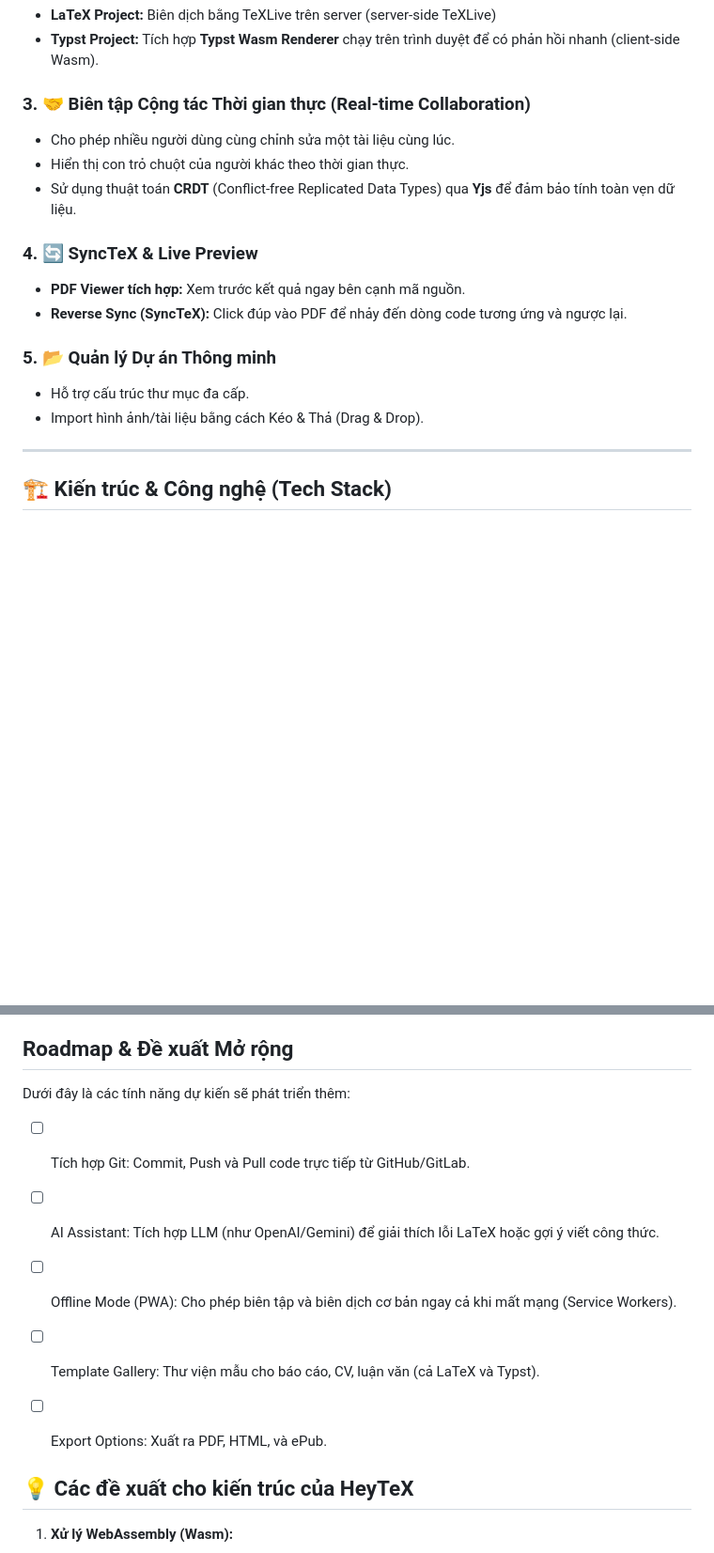
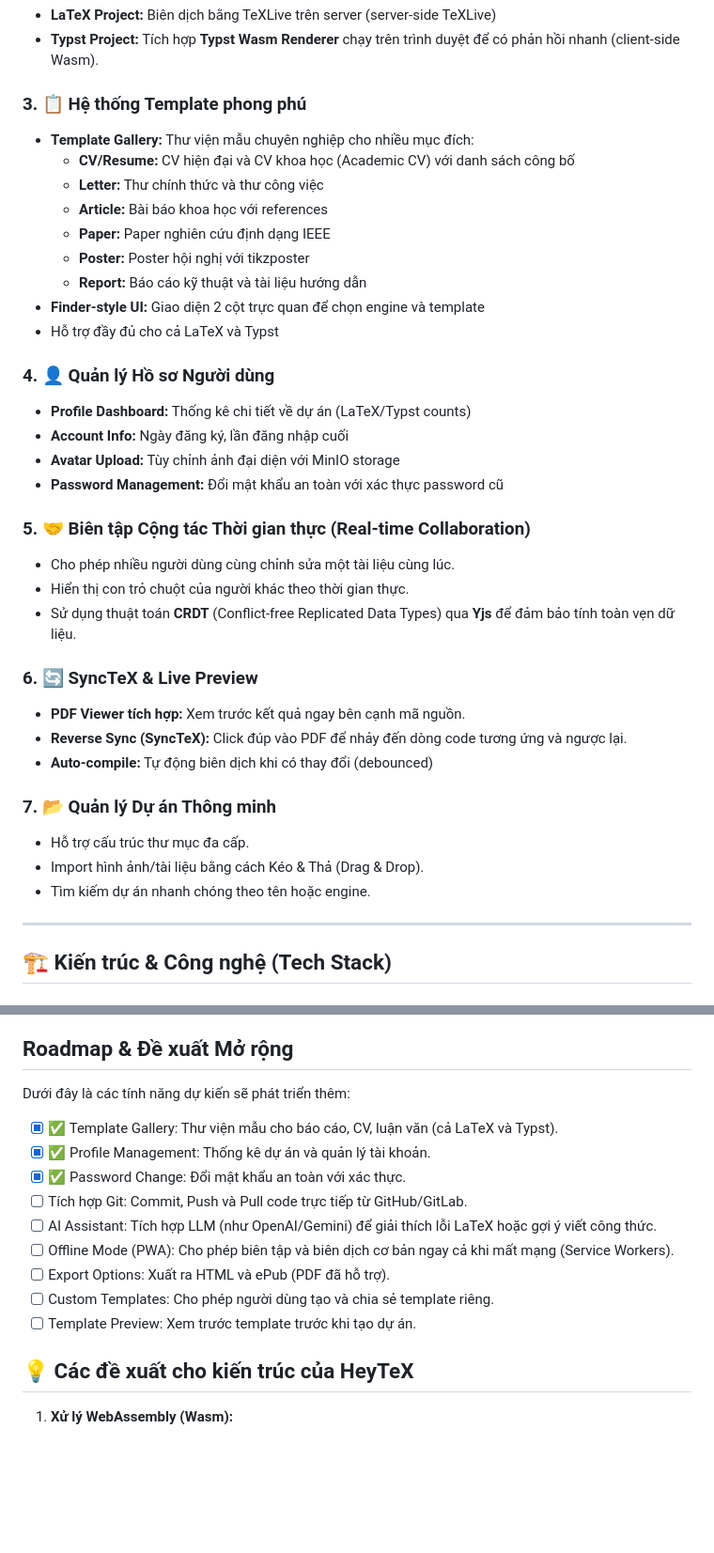
Before and after one commit to phucdhh/HeyTeX, a Markdown page: README.md, 2 parts joined by grey strips. Shown at 94% size. Drawn GitHub-style; blank space fills up the shorter version.

```diff
--- a/README.md
+++ b/README.md
@@ -21,18 +23,37 @@ Hệ thống biên dịch sử dụng mô hình hỗn hợp để cân bằng hi
 *   **LaTeX Project:** Biên dịch bằng TeXLive trên server (server-side TeXLive)
 *   **Typst Project:** Tích hợp **Typst Wasm Renderer** chạy trên trình duyệt để có phản hồi nhanh (client-side Wasm).
 
-### 3. 🤝 Biên tập Cộng tác Thời gian thực (Real-time Collaboration)
+### 3. 📋 Hệ thống Template phong phú
+*   **Template Gallery:** Thư viện mẫu chuyên nghiệp cho nhiều mục đích:
+    *   **CV/Resume:** CV hiện đại và CV khoa học (Academic CV) với danh sách công bố
+    *   **Letter:** Thư chính thức và thư công việc
+    *   **Article:** Bài báo khoa học với references
+    *   **Paper:** Paper nghiên cứu định dạng IEEE
+    *   **Poster:** Poster hội nghị với tikzposter
+    *   **Report:** Báo cáo kỹ thuật và tài liệu hướng dẫn
+*   **Finder-style UI:** Giao diện 2 cột trực quan để chọn engine và template
+*   Hỗ trợ đầy đủ cho cả LaTeX và Typst
+
+### 4. 👤 Quản lý Hồ sơ Người dùng
+*   **Profile Dashboard:** Thống kê chi tiết về dự án (LaTeX/Typst counts)
+*   **Account Info:** Ngày đăng ký, lần đăng nhập cuối
+*   **Avatar Upload:** Tùy chỉnh ảnh đại diện với MinIO storage
+*   **Password Management:** Đổi mật khẩu an toàn với xác thực password cũ
+
+### 5. 🤝 Biên tập Cộng tác Thời gian thực (Real-time Collaboration)
 *   Cho phép nhiều người dùng cùng chỉnh sửa một tài liệu cùng lúc.
 *   Hiển thị con trỏ chuột của người khác theo thời gian thực.
 *   Sử dụng thuật toán **CRDT** (Conflict-free Replicated Data Types) qua **Yjs** để đảm bảo tính toàn vẹn dữ liệu.
 
-### 4. 🔄 SyncTeX & Live Preview
+### 6. 🔄 SyncTeX & Live Preview
 *   **PDF Viewer tích hợp:** Xem trước kết quả ngay bên cạnh mã nguồn.
 *   **Reverse Sync (SyncTeX):** Click đúp vào PDF để nhảy đến dòng code tương ứng và ngược lại.
+*   **Auto-compile:** Tự động biên dịch khi có thay đổi (debounced)
 
-### 5. 📂 Quản lý Dự án Thông minh
+### 7. 📂 Quản lý Dự án Thông minh
 *   Hỗ trợ cấu trúc thư mục đa cấp.
 *   Import hình ảnh/tài liệu bằng cách Kéo & Thả (Drag & Drop).
+*   Tìm kiếm dự án nhanh chóng theo tên hoặc engine.
 
 ---
 
@@ -114,15 +135,15 @@ cd client && npm run dev
 ## Roadmap & Đề xuất Mở rộng
 Dưới đây là các tính năng dự kiến sẽ phát triển thêm:
 
+- [x] ✅ Template Gallery: Thư viện mẫu cho báo cáo, CV, luận văn (cả LaTeX và Typst).
+- [x] ✅ Profile Management: Thống kê dự án và quản lý tài khoản.
+- [x] ✅ Password Change: Đổi mật khẩu an toàn với xác thực.
 - [ ] Tích hợp Git: Commit, Push và Pull code trực tiếp từ GitHub/GitLab.
-
 - [ ] AI Assistant: Tích hợp LLM (như OpenAI/Gemini) để giải thích lỗi LaTeX hoặc gợi ý viết công thức.
-
 - [ ] Offline Mode (PWA): Cho phép biên tập và biên dịch cơ bản ngay cả khi mất mạng (Service Workers).
-
-- [ ] Template Gallery: Thư viện mẫu cho báo cáo, CV, luận văn (cả LaTeX và Typst).
-
-- [ ] Export Options: Xuất ra PDF, HTML, và ePub.
+- [ ] Export Options: Xuất ra HTML và ePub (PDF đã hỗ trợ).
+- [ ] Custom Templates: Cho phép người dùng tạo và chia sẻ template riêng.
+- [ ] Template Preview: Xem trước template trước khi tạo dự án.
 
 ## 💡 Các đề xuất cho kiến trúc của HeyTeX
 
```
Also changed, not shown: other parts of README.md (+4 -2 lines), README-en.md (added, +316 -0 lines).
